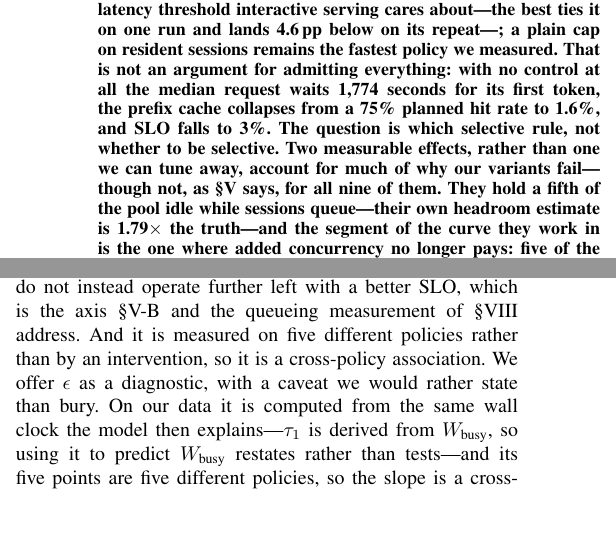
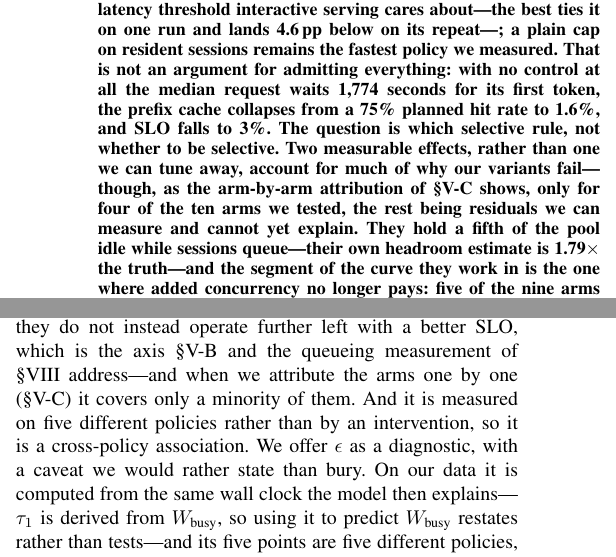
Before and after one commit to TobyMint/foyer, a LaTeX paper (paper/main.tex, which reads paper/sec_criterion.tex): two parts of the columns of pages 1 and 6 of 13, joined at a grey line, cut so that both start at the same text, the shorter picture padded with empty space. Compiled offline with pdfLaTeX.

Commit message:
paper: 归因节接上引用（原来是个没人引用的孤儿节），全篇图表编号与首次引用顺序严格一致
- 摘要与判据节现在指向 §V-B 的逐臂归因，不再笼统说「两个机制解释了」
- 校验：图编号 frontier=1 decomp=2 idle=3 steptime=4 cancel=5 horizon=6
  loadtier=7，与首次引用顺序完全一致

```diff
--- a/paper/main.tex
+++ b/paper/main.tex
@@ -60,8 +60,10 @@ measured. That is not an argument for admitting everything: with no control at
 all the median request waits 1{,}774 seconds for its first token, the prefix
 cache collapses from a 75\% planned hit rate to 1.6\%, and SLO falls to 3\%.
 The question is which selective rule, not whether to be selective. Two measurable effects, rather than one we can tune
-away, account for much of why our variants fail---though not, as
-\S\ref{sec:results} says, for all nine of them. They hold a fifth of
+away, account for much of why our variants fail---though, as the arm-by-arm
+attribution of \S\ref{sec:results:attribution} shows, only for four of the ten
+arms we tested, the rest being residuals we can measure and cannot yet
+explain. They hold a fifth of
 the pool idle while sessions queue---their own headroom estimate is
 1.79$\times$ the truth---and the segment of the curve they work in is
 the one where added concurrency no longer pays: five of the nine arms run past
--- a/paper/sec_criterion.tex
+++ b/paper/sec_criterion.tex
@@ -46,7 +46,9 @@ We are explicit about what this does and does not establish. It explains why
 pushing concurrency does not pay in the region our controllers reach. It does
 not by itself explain why they do not instead operate further left with a
 better SLO, which is the axis \S\ref{sec:results:idle-memory} and the
-queueing measurement of \S\ref{sec:discussion} address. And it is measured on
+queueing measurement of \S\ref{sec:discussion} address---and when we attribute
+the arms one by one (\S\ref{sec:results:attribution}) it covers only a
+minority of them. And it is measured on
 five different policies rather than by an intervention, so it is a
 cross-policy association. We offer $\epsilon$ as a diagnostic, with a caveat we would rather state
 than bury. On our data it is computed from the same wall clock the model then
```
Also changed, not shown: paper/main.pdf.
